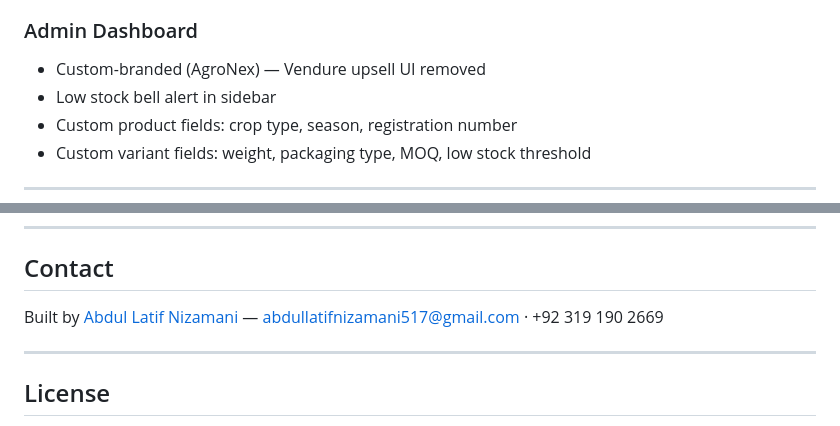
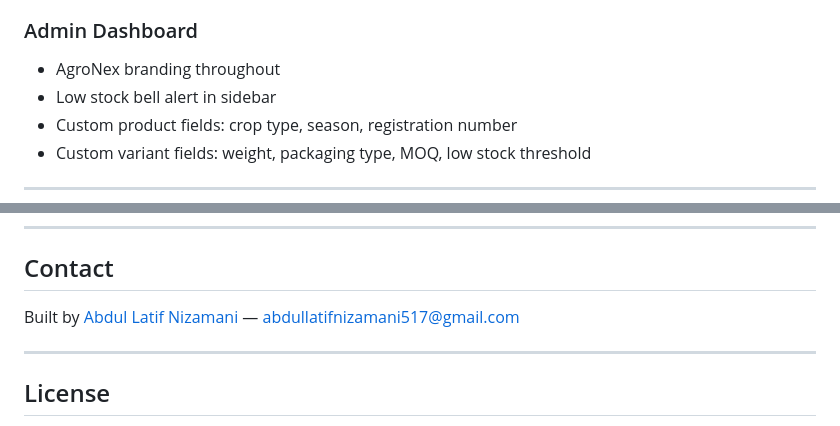
Before and after one commit to latifniz/AgroNex, a Markdown page: README.md, 2 parts joined by grey strips. GitHub-like rendering.

Commit message:
docs: remove phone number and clean up admin dashboard description

```diff
--- a/README.md
+++ b/README.md
@@ -41,7 +41,7 @@ A B2B agri-input commerce platform built on [Vendure](https://www.vendure.io) as
 - Contact page and homepage contact section
 
 ### Admin Dashboard
-- Custom-branded (AgroNex) — Vendure upsell UI removed
+- AgroNex branding throughout
 - Low stock bell alert in sidebar
 - Custom product fields: crop type, season, registration number
 - Custom variant fields: weight, packaging type, MOQ, low stock threshold
@@ -152,7 +152,7 @@ nx g vendure-nx:vendure-plugin-generator --name=MyPlugin --uiExtension=true
 ## Contact
 
 Built by [Abdul Latif Nizamani](https://linkedin.com/in/abdullatifniz)
-— [abdullatifnizamani517@gmail.com](mailto:abdullatifnizamani517@gmail.com) · +92 319 190 2669
+— [abdullatifnizamani517@gmail.com](mailto:abdullatifnizamani517@gmail.com)
 
 ---
 
```
